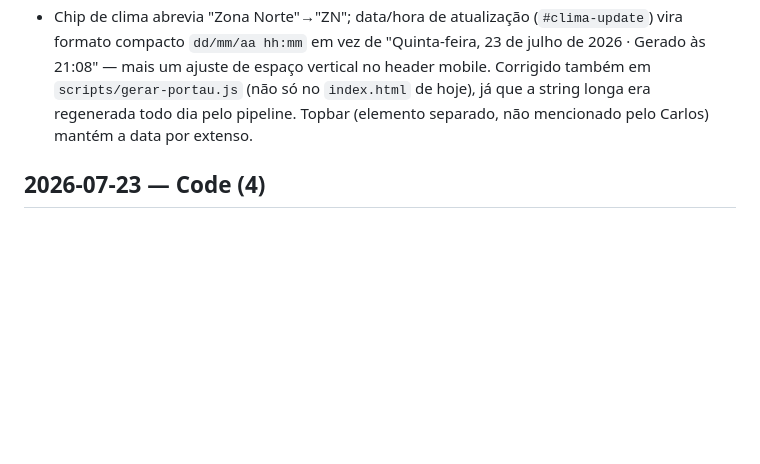
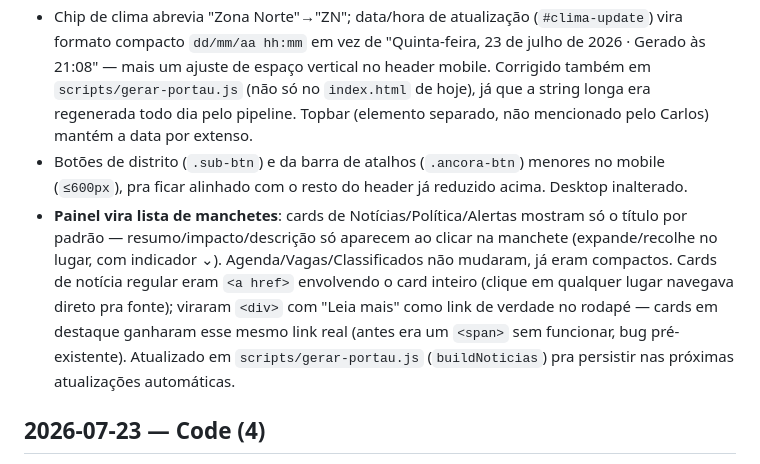
Before and after one commit to tatauportau/Portal-hiperlocal-da-Zona-Norte-de-S-o-Paulo, a Markdown page: CHANGELOG.md, the part around the change. Rendered like a GitHub page; blank space fills up the shorter version.

Commit message:
docs: registra botões menores e painel de manchetes no CHANGELOG

```diff
--- a/CHANGELOG.md
+++ b/CHANGELOG.md
@@ -23,6 +23,8 @@ Registro cronológico de mudanças relevantes feitas no projeto, tanto via Claud
 - Grade de distritos no header (Todas/Santana/Casa Verde/.../Perus) virou rolagem horizontal no mobile (`≤900px`) em vez de quebrar em 3 linhas — Carlos relatou que isso empurrava o conteúdo pra baixo demais, sobrando pouco espaço de tela pra navegar (mais perceptível depois do fix de largura acima, já que antes dava pra "trapacear" dando pinça pra ver mais). `.sub-nav-strip` passa a `flex-wrap:nowrap;overflow-x:auto`, mesmo padrão seguro já usado em `.ancora-inner`; desktop sem mudança.
 - Logo (56px→40px) e globo interativo (68px→44px) menores no mobile (`≤600px`), mesmo motivo (espaço vertical do header). Canvas do globo ganha `width/height:100%` pra escalar visualmente sem mudar a resolução interna de desenho nem afetar a lógica de rotação por arraste (usa delta de movimento, não posição absoluta). Desktop inalterado.
 - Chip de clima abrevia "Zona Norte"→"ZN"; data/hora de atualização (`#clima-update`) vira formato compacto `dd/mm/aa hh:mm` em vez de "Quinta-feira, 23 de julho de 2026 · Gerado às 21:08" — mais um ajuste de espaço vertical no header mobile. Corrigido também em `scripts/gerar-portau.js` (não só no `index.html` de hoje), já que a string longa era regenerada todo dia pelo pipeline. Topbar (elemento separado, não mencionado pelo Carlos) mantém a data por extenso.
+- Botões de distrito (`.sub-btn`) e da barra de atalhos (`.ancora-btn`) menores no mobile (`≤600px`), pra ficar alinhado com o resto do header já reduzido acima. Desktop inalterado.
+- **Painel vira lista de manchetes**: cards de Notícias/Política/Alertas mostram só o título por padrão — resumo/impacto/descrição só aparecem ao clicar na manchete (expande/recolhe no lugar, com indicador ⌄). Agenda/Vagas/Classificados não mudaram, já eram compactos. Cards de notícia regular eram `<a href>` envolvendo o card inteiro (clique em qualquer lugar navegava direto pra fonte); viraram `<div>` com "Leia mais" como link de verdade no rodapé — cards em destaque ganharam esse mesmo link real (antes era um `<span>` sem funcionar, bug pré-existente). Atualizado em `scripts/gerar-portau.js` (`buildNoticias`) pra persistir nas próximas atualizações automáticas.
 
 ## 2026-07-23 — Code (4)
 
```
